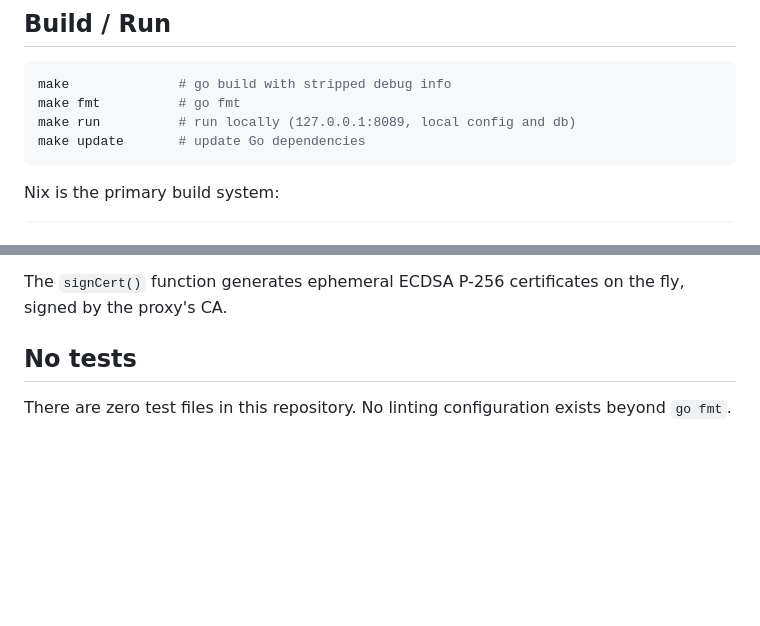
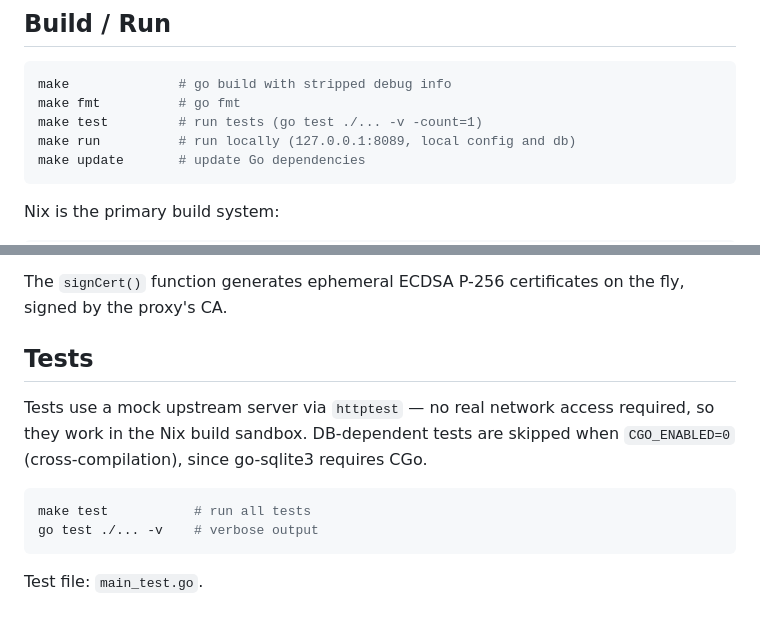
Before and after one commit to azuwis/torrent-ratio, a Markdown page: DEVELOPMENT.md, 2 parts joined by grey strips. Rendered like a GitHub page; blank space fills up the shorter version.

Commit message:
Update DEVELOPMENT.md for tests
Add make test to Build/Run, replace "No tests" with test documentation.

````diff
--- a/DEVELOPMENT.md
+++ b/DEVELOPMENT.md
@@ -5,6 +5,7 @@
 ```bash
 make              # go build with stripped debug info
 make fmt          # go fmt
+make test         # run tests (go test ./... -v -count=1)
 make run          # run locally (127.0.0.1:8089, local config and db)
 make update       # update Go dependencies
 ```
@@ -72,6 +73,15 @@ The proxy handles this via SNI sniffing:
 The `signCert()` function generates ephemeral ECDSA P-256 certificates on the fly, signed by
 the proxy's CA.
 
-## No tests
+## Tests
 
-There are zero test files in this repository. No linting configuration exists beyond `go fmt`.
+Tests use a mock upstream server via `httptest` — no real network access required, so they
+work in the Nix build sandbox. DB-dependent tests are skipped when `CGO_ENABLED=0`
+(cross-compilation), since go-sqlite3 requires CGo.
+
+```bash
+make test           # run all tests
+go test ./... -v    # verbose output
+```
+
+Test file: `main_test.go`.
````
